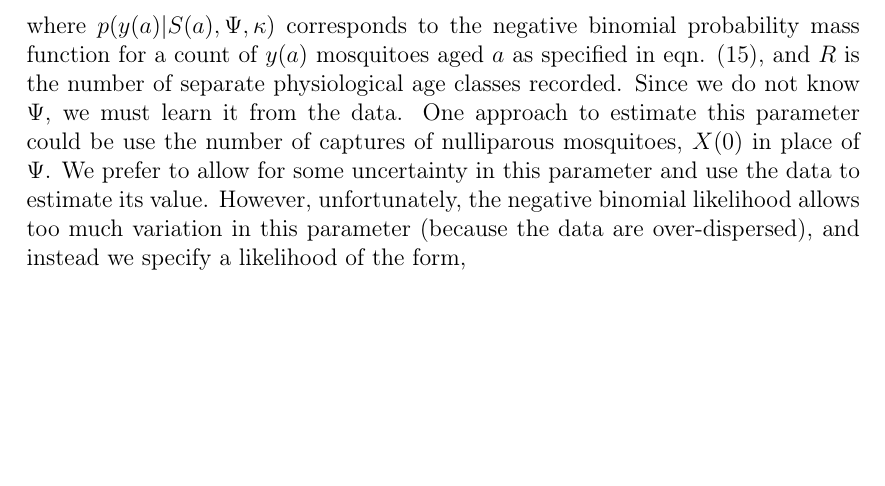
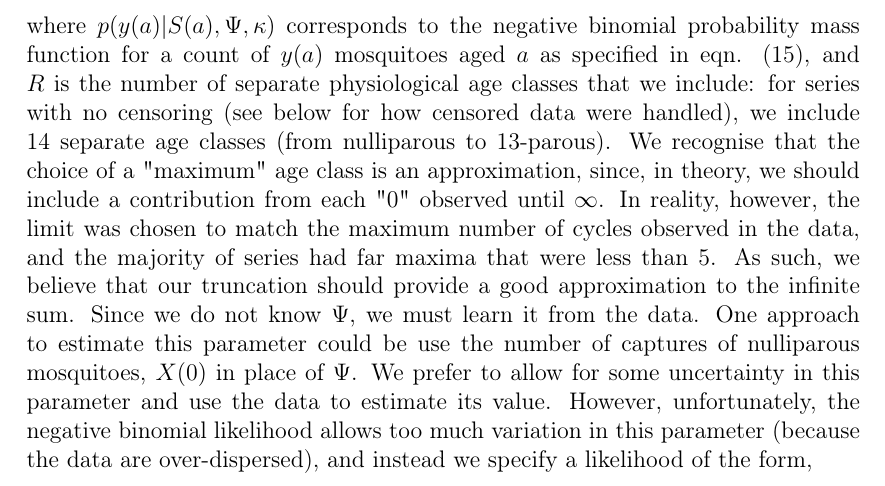
Before and after one commit to ben18785/mrr_dissection_meta_analyses, a LaTeX document (writeUp/supplementary_materials_methods.tex): part of page 29 of 80 before the commit and part of page 29 of 81 after it, cut so that both start at the same text, the shorter picture padded with empty space. Compiled offline with pdfLaTeX.

Commit message:
added info on max age class

```diff
--- a/writeUp/supplementary_materials_methods.tex
+++ b/writeUp/supplementary_materials_methods.tex
@@ -774,7 +774,7 @@ The resultant likelihood of a data series consisting of counts: $(y(a_1),y(a_2),
 \mathcal{L}(y(a_1),y(a_2),...,y(a_R)|S(.),\Psi,\kappa) = \prod\limits_{a=a_1}^{a_R} p(y(a)|S(a),\Psi,\kappa),
 \end{equation}
 %
-where $p(y(a)|S(a),\Psi,\kappa)$ corresponds to the negative binomial probability mass function for a count of $y(a)$ mosquitoes aged $a$ as specified in eqn. (\ref{eq:dissertation_negativeBinomial}), and $R$ is the number of separate physiological age classes recorded.
+where $p(y(a)|S(a),\Psi,\kappa)$ corresponds to the negative binomial probability mass function for a count of $y(a)$ mosquitoes aged $a$ as specified in eqn. (\ref{eq:dissertation_negativeBinomial}), and $R$ is the number of separate physiological age classes that we include: for series with no censoring (see below for how censored data were handled), we include 14 separate age classes (from nulliparous to 13-parous). We recognise that the choice of a "maximum" age class is an approximation, since, in theory, we should include a contribution from each "0" observed until $\infty$. In reality, however, the limit was chosen to match the maximum number of cycles observed in the data, and the majority of series had far maxima that were less than 5. As such, we believe that our truncation should provide a good approximation to the infinite sum.
 %
 Since we do not know $\Psi$, we must learn it from the data. One approach to estimate this parameter could be use the number of captures of nulliparous mosquitoes, $X(0)$ in place of $\Psi$. We prefer to allow for some uncertainty in this parameter and use the data to estimate its value. However, unfortunately, the negative binomial likelihood allows too much variation in this parameter (because the data are over-dispersed), and instead we specify a likelihood of the form,
 %
```
Also changed, not shown: documentation/Plan of action.md (+1 -1 lines), 1 other file.
